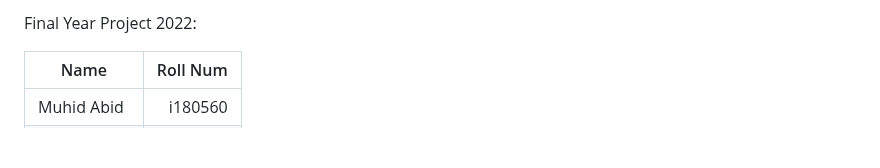
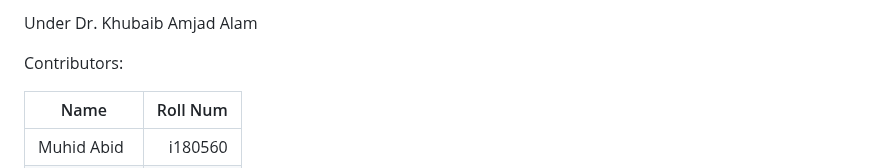
Before and after one commit to muhidabid/SoftReq, a Markdown page: README.md, the part around the change. Rendered like a GitHub page; blank space fills up the shorter version.

```diff
--- a/README.md
+++ b/README.md
@@ -1,4 +1,6 @@
-Final Year Project 2022:
+Under Dr. Khubaib Amjad Alam
+
+Contributors:
 
 | Name      | Roll Num |
 | --------- | -----:|
```
